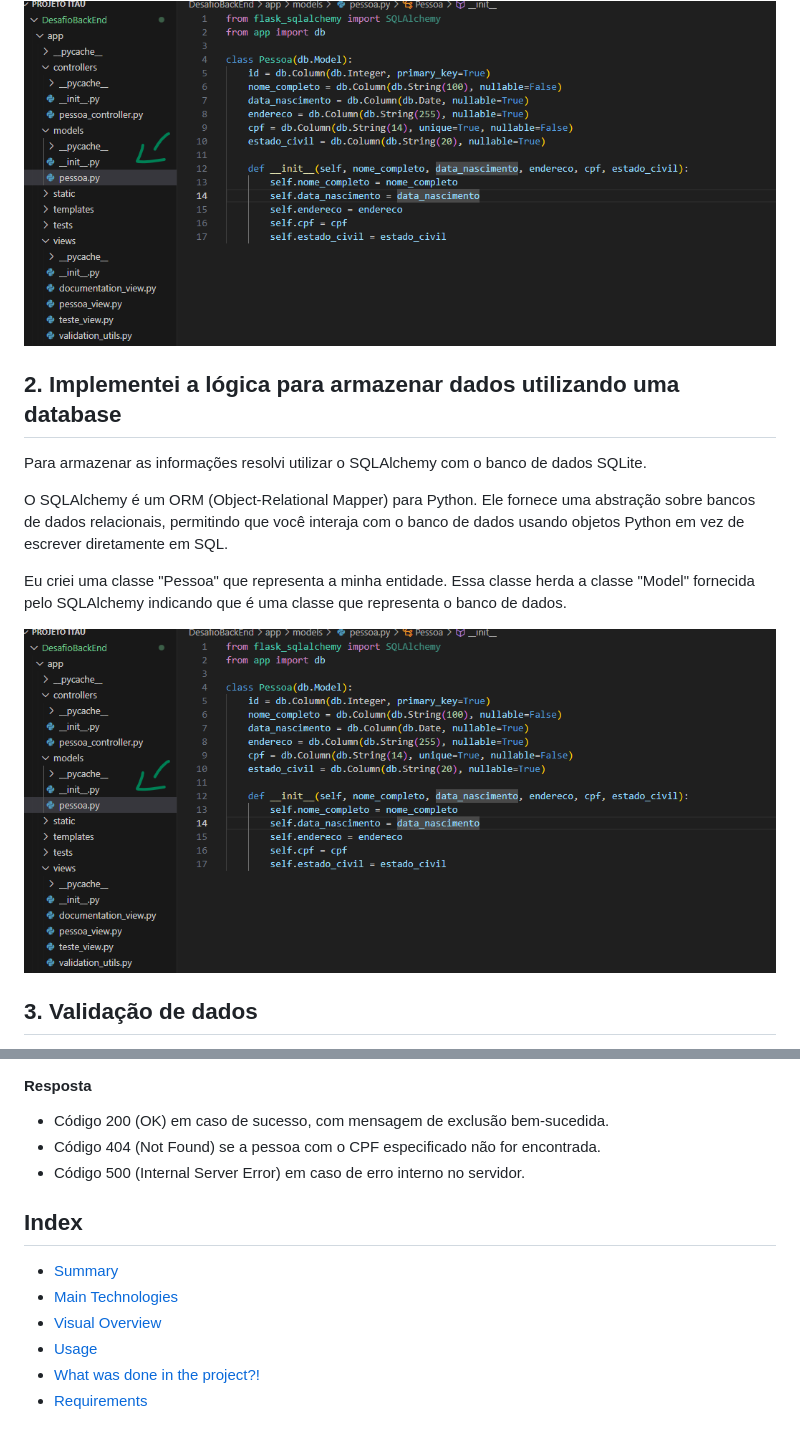
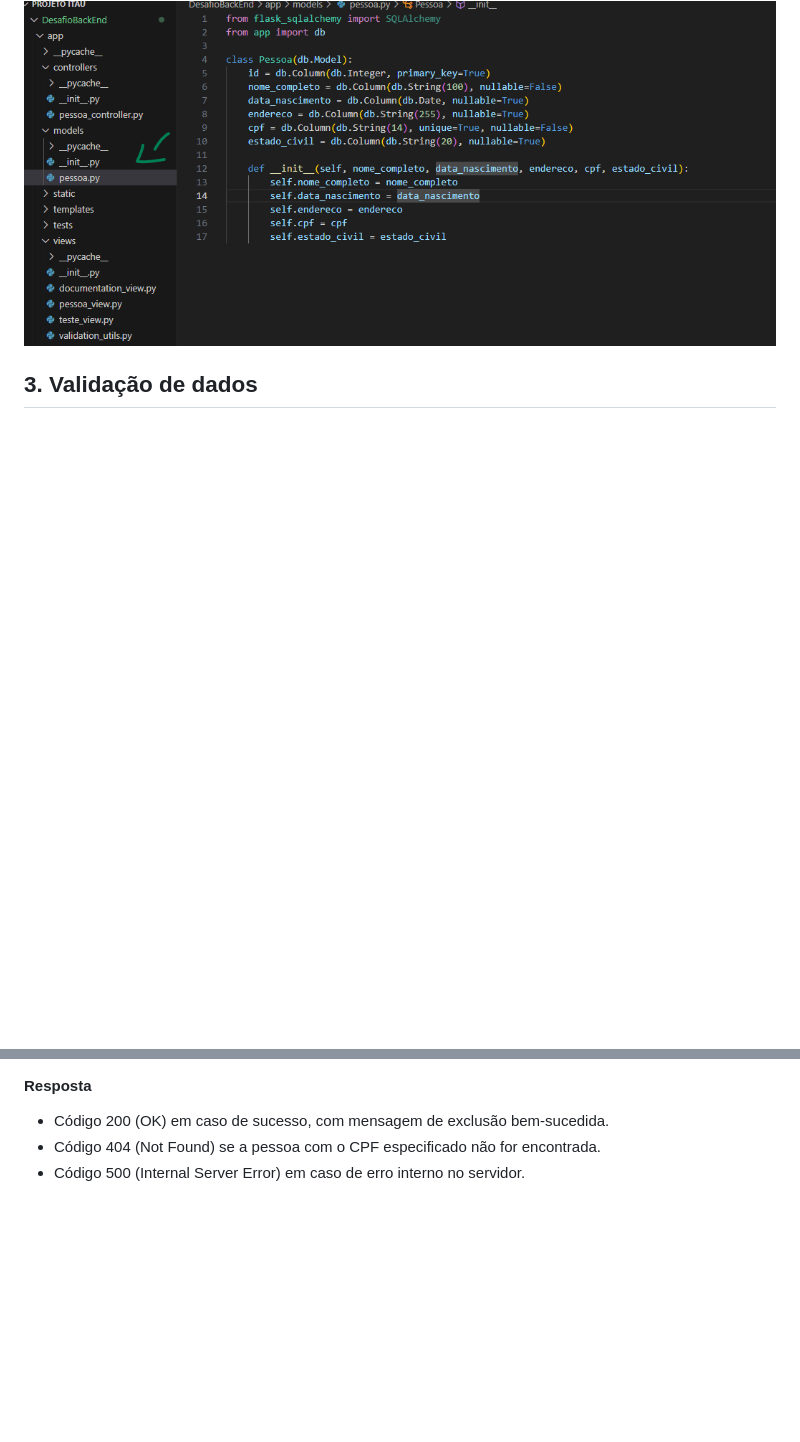
Before and after one commit to MatheusCervieri/Desafio-Tech-Labs-Backend-Python, a Markdown page: README.md, 2 parts joined by grey strips. GitHub-like rendering; blank space fills up the shorter version.

```diff
--- a/README.md
+++ b/README.md
@@ -106,16 +129,6 @@ Eu criei uma classe "Pessoa" que representa a minha entidade. Essa classe herda
 
 <img src="imagens/estrutura_dados.png" >
 
-## 2. Implementei a lógica para armazenar dados utilizando uma database
-
-Para armazenar as informações resolvi utilizar o SQLAlchemy com o banco de dados SQLite.
-
-O SQLAlchemy é um ORM (Object-Relational Mapper) para Python. Ele fornece uma abstração sobre bancos de dados relacionais, permitindo que você interaja com o banco de dados usando objetos Python em vez de escrever diretamente em SQL.
-
-Eu criei uma classe "Pessoa" que representa a minha entidade. Essa classe herda a classe "Model" fornecida pelo SQLAlchemy indicando que é uma classe que representa o banco de dados.
-
-<img src="imagens/estrutura_dados.png" >
-
 ## 3. Validação de dados
 
 Validei vários dos dados recebidos para garantir a segurança da aplicação. Fazendo o processo de validação e sanitização.
@@ -252,12 +298,3 @@ Deleta uma pessoa com base no CPF. O cpf deve serguir o seguinte padrão "000.00
 - Código 200 (OK) em caso de sucesso, com mensagem de exclusão bem-sucedida.
 - Código 404 (Not Found) se a pessoa com o CPF especificado não for encontrada.
 - Código 500 (Internal Server Error) em caso de erro interno no servidor.
-
-## Index
-
-*  [Summary](#Summary)
-*  [Main Technologies](#Main-Technologies)
-*  [Visual Overview](#visual-overview)
-*  [Usage](#Usage)
-*  [What was done in the project?!](#What-was-done-in-the-project)
-*  [Requirements](#Requirements)
```
Also changed, not shown: other parts of README.md (+56 -0 lines), imagens/atualizar-cpf-html.png (added), imagens/documentacao-itau.png (added), imagens/pessoa-cpf.png (added), imagens/testes_automatizados.png (added), 2 other files.
